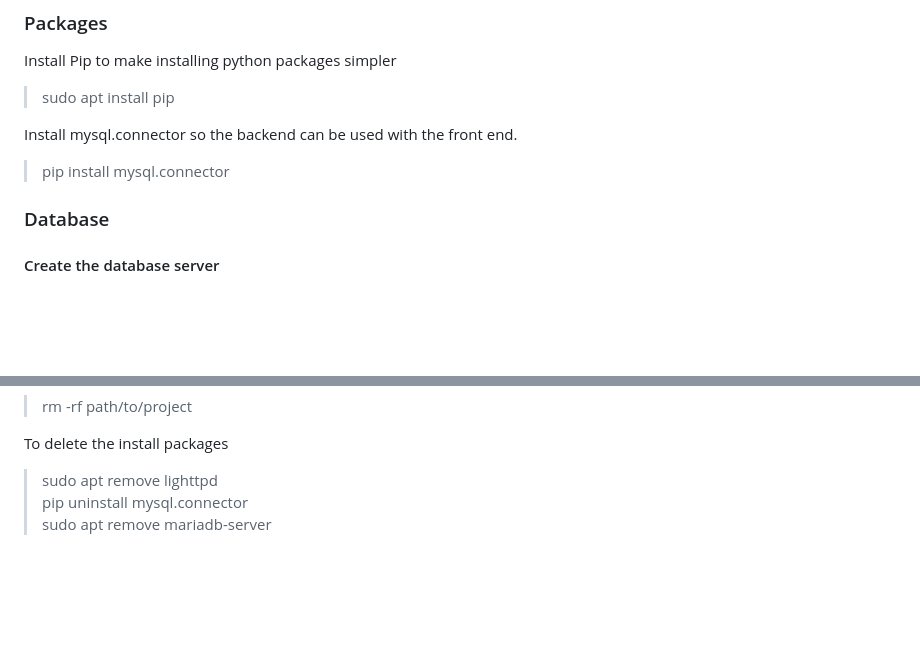
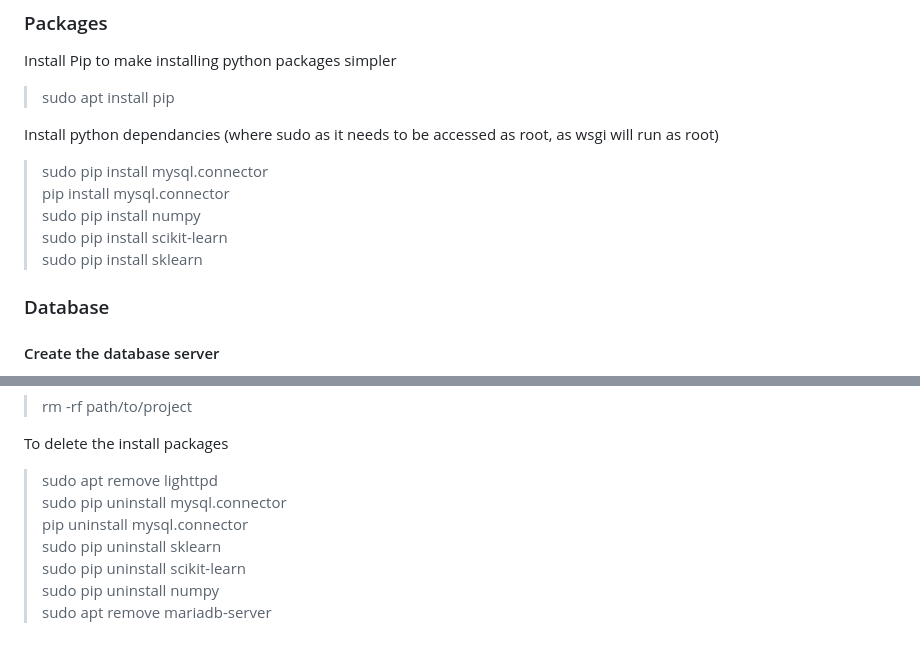
Before and after one commit to rjames567/Book-Recommendation-Website, a Markdown page: README.md, 2 parts joined by grey strips. Drawn GitHub-style; blank space fills up the shorter version.

Commit message:
Update readme with new packages

```diff
--- a/README.md
+++ b/README.md
@@ -18,8 +18,12 @@ To stop the webserver:
 Install Pip to make installing python packages simpler
 > sudo apt install pip
 
-Install mysql.connector so the backend can be used with the front end.
-> pip install mysql.connector
+Install python dependancies (where sudo as it needs to be accessed as root, as wsgi will run as root)
+> sudo pip install mysql.connector\
+> pip install mysql.connector\
+> sudo pip install numpy\
+> sudo pip install scikit-learn\
+> sudo pip install sklearn
 
 ### Database
 #### Create the database server
@@ -132,5 +136,9 @@ To delete the project files - Note that this is non-reversible
 
 To delete the install packages
 > sudo apt remove lighttpd\
+> sudo pip uninstall mysql.connector\
 > pip uninstall mysql.connector\
+> sudo pip uninstall sklearn\
+> sudo pip uninstall scikit-learn\
+> sudo pip uninstall numpy\
 > sudo apt remove mariadb-server
```
Also changed, not shown: other parts of README.md (+1 -1 lines).
